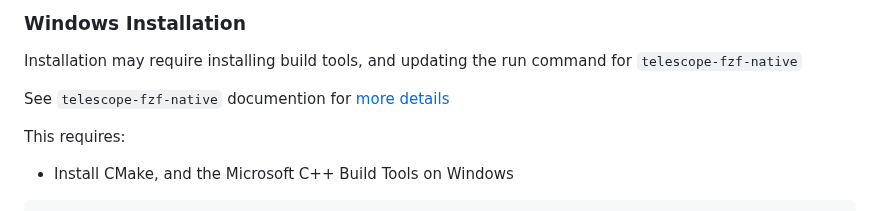
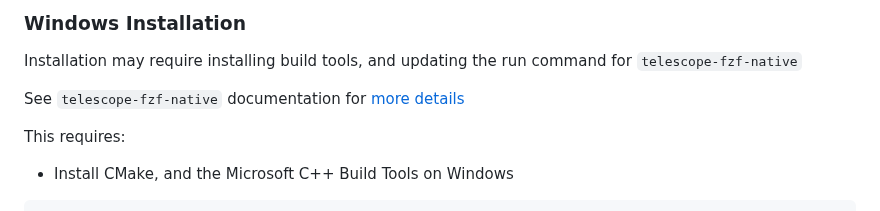
Before and after one commit to ccheetham/nvim.archived, a Markdown page: README.md, the part around the change. Drawn GitHub-style.

Commit message:
Fix typo "documention" into "documentation" (#209)

```diff
--- a/README.md
+++ b/README.md
@@ -118,7 +118,7 @@ Each PR, especially those which increase the line count, should have a descripti
 
 Installation may require installing build tools, and updating the run command for `telescope-fzf-native`
 
-See `telescope-fzf-native` documention for [more details](https://github.com/nvim-telescope/telescope-fzf-native.nvim#installation)
+See `telescope-fzf-native` documentation for [more details](https://github.com/nvim-telescope/telescope-fzf-native.nvim#installation)
 
 This requires:
 
```
